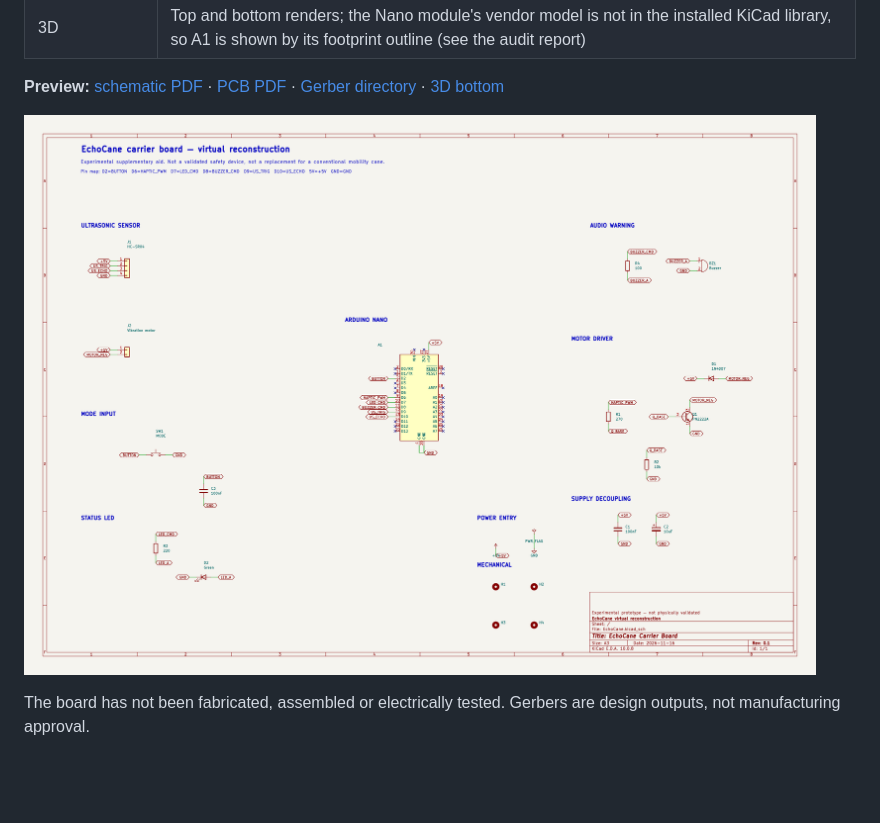
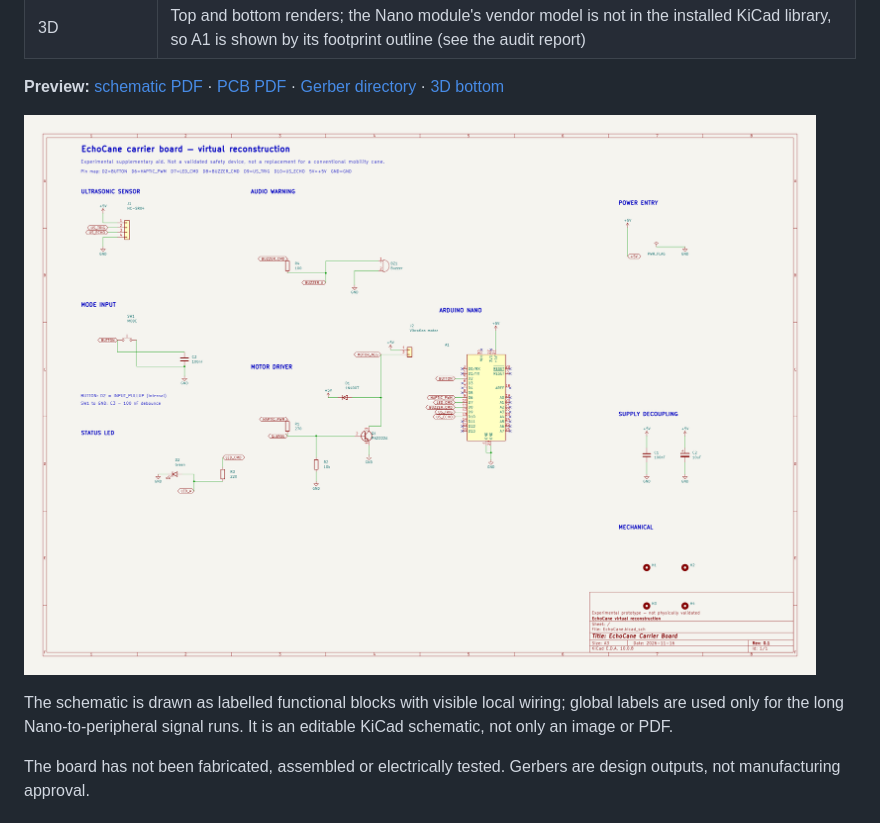
Before and after one commit to cn108/EchoCane, a Markdown page: README.md, the part around the change. Rendered like a GitHub page; pictures changed too: images/EchoCane-schematic.png; blank space fills up the shorter version.

```diff
--- a/README.md
+++ b/README.md
@@ -252,6 +252,10 @@ mounting holes.
 
 ![Schematic](images/EchoCane-schematic.png)
 
+The schematic is drawn as labelled functional blocks with visible local wiring;
+global labels are used only for the long Nano-to-peripheral signal runs. It is
+an editable KiCad schematic, not only an image or PDF.
+
 The board has not been fabricated, assembled or electrically tested. Gerbers are
 design outputs, not manufacturing approval.
 
```
Also changed, not shown: docs/hardware-design.md (+13 -3 lines), 7 other files.
